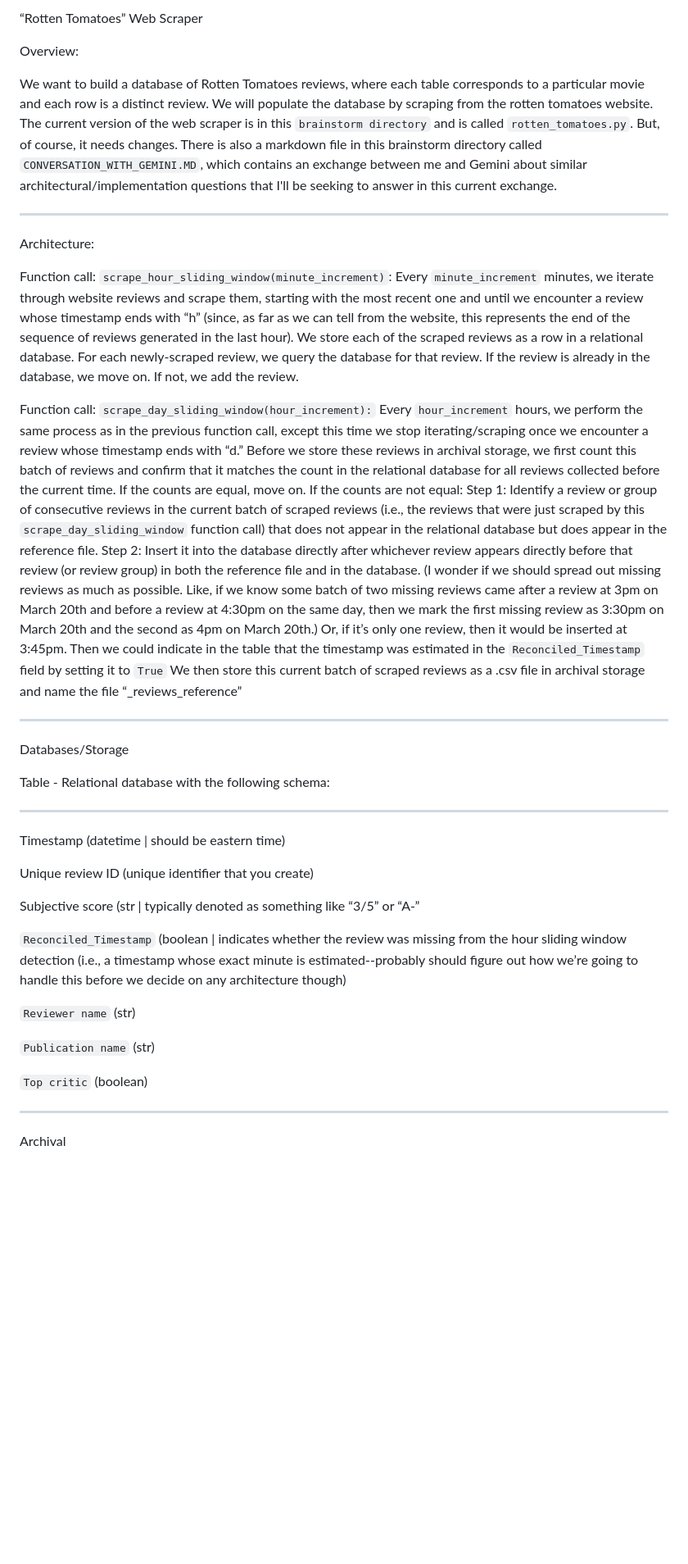
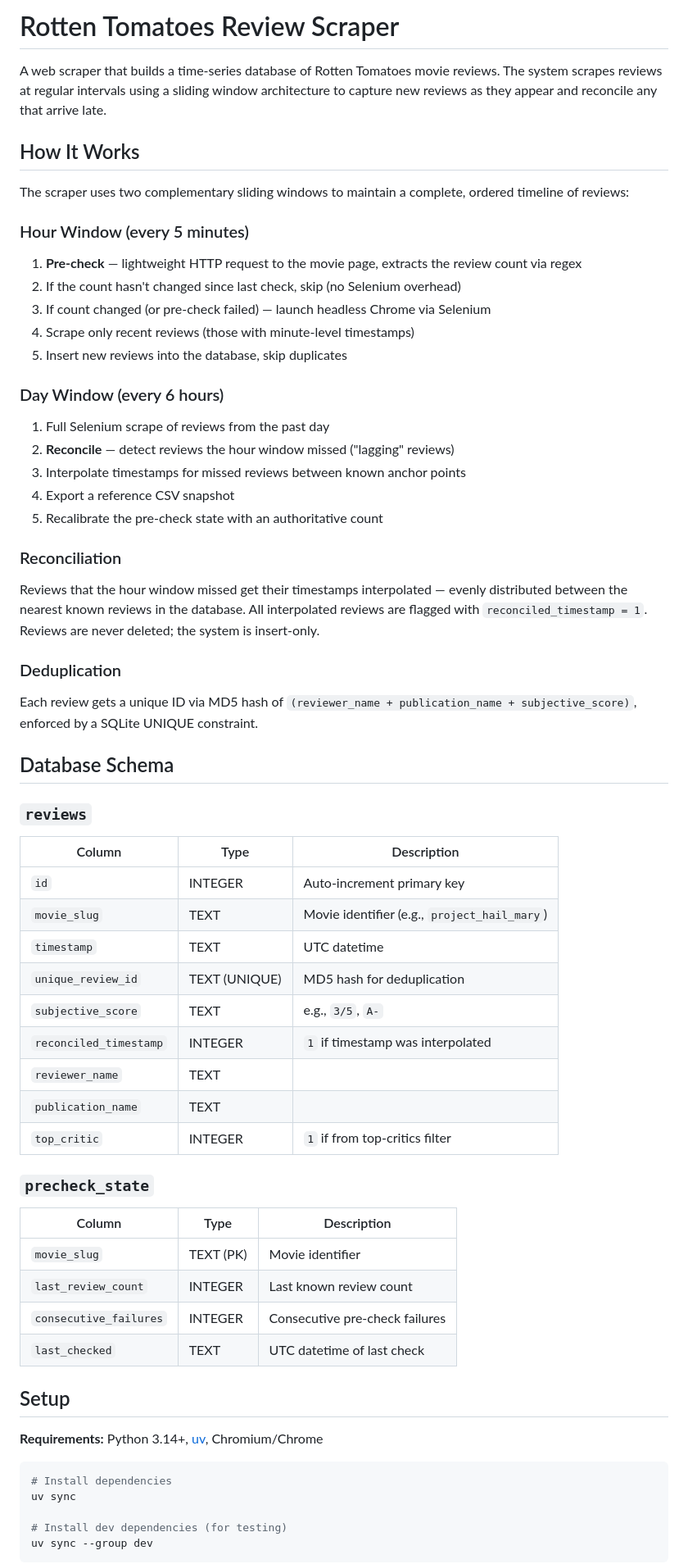
Before and after one commit to jakleh/rotten-tomatoes-analysis, a Markdown page: README.MD, the part around one of its changes. Shown at 82% size. Rendered like a GitHub page; blank space fills up the shorter version.

````diff
--- a/README.MD
+++ b/README.MD
@@ -1,52 +1,69 @@
-“Rotten Tomatoes” Web Scraper
+# Rotten Tomatoes Review Scraper
 
-Overview:
+A web scraper that builds a time-series database of Rotten Tomatoes movie reviews. The system scrapes reviews at regular intervals using a sliding window architecture to capture new reviews as they appear and reconcile any that arrive late.
 
-We want to build a database of Rotten Tomatoes reviews, where each table corresponds to a particular movie and each row is a distinct review. We will populate the database by scraping from the rotten tomatoes website. The current version of the web scraper is in this `brainstorm directory` and is called `rotten_tomatoes.py`. But, of course, it needs changes. There is also a markdown file in this brainstorm directory called `CONVERSATION_WITH_GEMINI.MD`, which contains an exchange between me and Gemini about similar architectural/implementation questions that I'll be seeking to answer in this current exchange.
+## How It Works
 
-***
+The scraper uses two complementary sliding windows to maintain a complete, ordered timeline of reviews:
 
-Architecture:
+### Hour Window (every 5 minutes)
 
-Function call: `scrape_hour_sliding_window(minute_increment)`:
-Every `minute_increment` minutes, we iterate through website reviews and scrape them, starting with the most recent one and until we encounter a review whose timestamp ends with “h” (since, as far as we can tell from the website, this represents the end of the sequence of reviews generated in the last hour).
-We store each of the scraped reviews as a row in a relational database. For each newly-scraped review, we query the database for that review. If the review is already in the database, we move on. If not, we add the review.
+1. **Pre-check** — lightweight HTTP request to the movie page, extracts the review count via regex
+2. If the count hasn't changed since last check, skip (no Selenium overhead)
+3. If count changed (or pre-check failed) — launch headless Chrome via Selenium
+4. Scrape only recent reviews (those with minute-level timestamps)
+5. Insert new reviews into the database, skip duplicates
 
-Function call: `scrape_day_sliding_window(hour_increment):`
-Every `hour_increment` hours, we perform the same process as in the previous function call, except this time we stop iterating/scraping once we encounter a review whose timestamp ends with “d.”
-Before we store these reviews in archival storage, we first count this batch of reviews and confirm that it matches the count in the relational database for all reviews collected before the current time.
-If the counts are equal, move on.
-If the counts are not equal:
-Step 1: Identify a review or group of consecutive reviews in the current batch of scraped reviews (i.e., the reviews that were just scraped by this `scrape_day_sliding_window` function call) that does not appear in the relational database but does appear in the reference file.
-Step 2: Insert it into the database directly after whichever review appears directly before that review (or review group) in both the reference file and in the database.
-(I wonder if we should spread out missing reviews as much as possible. Like, if we know some batch of two missing reviews came after a review at 3pm on March 20th and before a review at 4:30pm on the same day, then we mark the first missing review as 3:30pm on March 20th and the second as 4pm on March 20th.) Or, if it’s only one review, then it would be inserted at 3:45pm.
-Then we could indicate in the table that the timestamp was estimated in the `Reconciled_Timestamp` field by setting it to `True`
-We then store this current batch of scraped reviews as a .csv file in archival storage and name the file “<current timestamp>_reviews_reference”
+### Day Window (every 6 hours)
 
-***
+1. Full Selenium scrape of reviews from the past day
+2. **Reconcile** — detect reviews the hour window missed ("lagging" reviews)
+3. Interpolate timestamps for missed reviews between known anchor points
+4. Export a reference CSV snapshot
+5. Recalibrate the pre-check state with an authoritative count
 
-Databases/Storage
+### Reconciliation
 
-Table - Relational database with the following schema:
+Reviews that the hour window missed get their timestamps interpolated — evenly distributed between the nearest known reviews in the database. All interpolated reviews are flagged with `reconciled_timestamp = 1`. Reviews are never deleted; the system is insert-only.
 
-***
+### Deduplication
 
-Timestamp (datetime | should be eastern time)
+Each review gets a unique ID via MD5 hash of `(reviewer_name + publication_name + subjective_score)`, enforced by a SQLite UNIQUE constraint.
 
-Unique review ID (unique identifier that you create)
+## Database Schema
 
-Subjective score (str | typically denoted as something like “3/5” or “A-”
+### `reviews`
 
-`Reconciled_Timestamp` (boolean | indicates whether the review was missing from the hour sliding window detection (i.e., a timestamp whose exact minute is estimated--probably should figure out how we’re going to handle this before we decide on any architecture though)
+| Column | Type | Description |
+|---|---|---|
+| `id` | INTEGER | Auto-increment primary key |
+| `movie_slug` | TEXT | Movie identifier (e.g., `project_hail_mary`) |
+| `timestamp` | TEXT | UTC datetime |
+| `unique_review_id` | TEXT (UNIQUE) | MD5 hash for deduplication |
+| `subjective_score` | TEXT | e.g., `3/5`, `A-` |
+| `reconciled_timestamp` | INTEGER | `1` if timestamp was interpolated |
+| `reviewer_name` | TEXT | |
+| `publication_name` | TEXT | |
+| `top_critic` | INTEGER | `1` if from top-critics filter |
 
-`Reviewer name` (str)
+### `precheck_state`
 
-`Publication name` (str)
+| Column | Type | Description |
+|---|---|---|
+| `movie_slug` | TEXT (PK) | Movie identifier |
+| `last_review_count` | INTEGER | Last known review count |
+| `consecutive_failures` | INTEGER | Consecutive pre-check failures |
+| `last_checked` | TEXT | UTC datetime of last check |
 
-`Top critic` (boolean)
+## Setup
 
-***
+**Requirements:** Python 3.14+, [uv](https://docs.astral.sh/uv/), Chromium/Chrome
 
+```bash
+# Install dependencies
+uv sync
 
-Archival
+# Install dev dependencies (for testing)
+uv sync --group dev
+```
 
````
Also changed, not shown: other parts of README.MD (+84 -3 lines).
